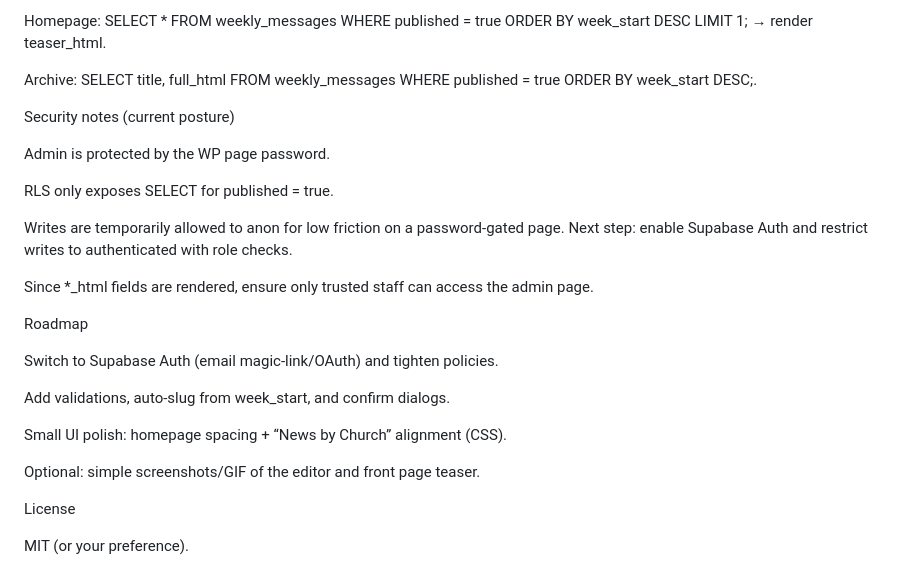
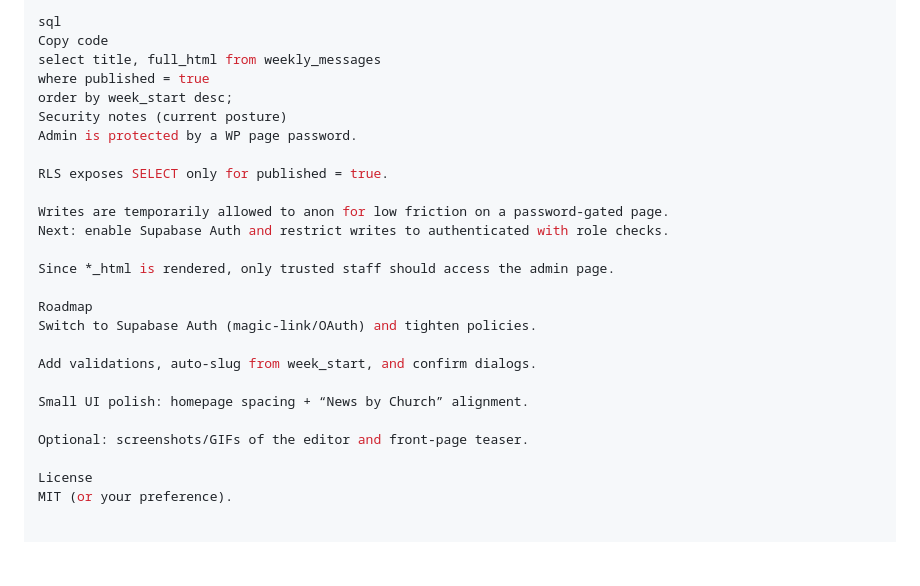
Before and after one commit to IrishDec/parish-weekly-publisher, a Markdown page: README.md, the part around one of its changes. Drawn GitHub-style; blank space fills up the shorter version.

```diff
--- a/README.md
+++ b/README.md
@@ -88,29 +92,27 @@ Create a password-protected page and add a Custom HTML block with:
 
-Homepage: SELECT * FROM weekly_messages WHERE published = true ORDER BY week_start DESC LIMIT 1; → render teaser_html.
+sql
+Copy code
+select title, full_html from weekly_messages
+where published = true
+order by week_start desc;
+Security notes (current posture)
+Admin is protected by a WP page password.
 
-Archive: SELECT title, full_html FROM weekly_messages WHERE published = true ORDER BY week_start DESC;.
-
-Security notes (current posture)
-
-Admin is protected by the WP page password.
-
-RLS only exposes SELECT for published = true.
+RLS exposes SELECT only for published = true.
 
 Writes are temporarily allowed to anon for low friction on a password-gated page.
-Next step: enable Supabase Auth and restrict writes to authenticated with role checks.
+Next: enable Supabase Auth and restrict writes to authenticated with role checks.
 
-Since *_html fields are rendered, ensure only trusted staff can access the admin page.
+Since *_html is rendered, only trusted staff should access the admin page.
 
 Roadmap
-
-Switch to Supabase Auth (email magic-link/OAuth) and tighten policies.
+Switch to Supabase Auth (magic-link/OAuth) and tighten policies.
 
 Add validations, auto-slug from week_start, and confirm dialogs.
 
-Small UI polish: homepage spacing + “News by Church” alignment (CSS).
+Small UI polish: homepage spacing + “News by Church” alignment.
 
-Optional: simple screenshots/GIF of the editor and front page teaser.
+Optional: screenshots/GIFs of the editor and front-page teaser.
 
 License
-
 MIT (or your preference).
```
Also changed, not shown: other parts of README.md (+35 -31 lines).
